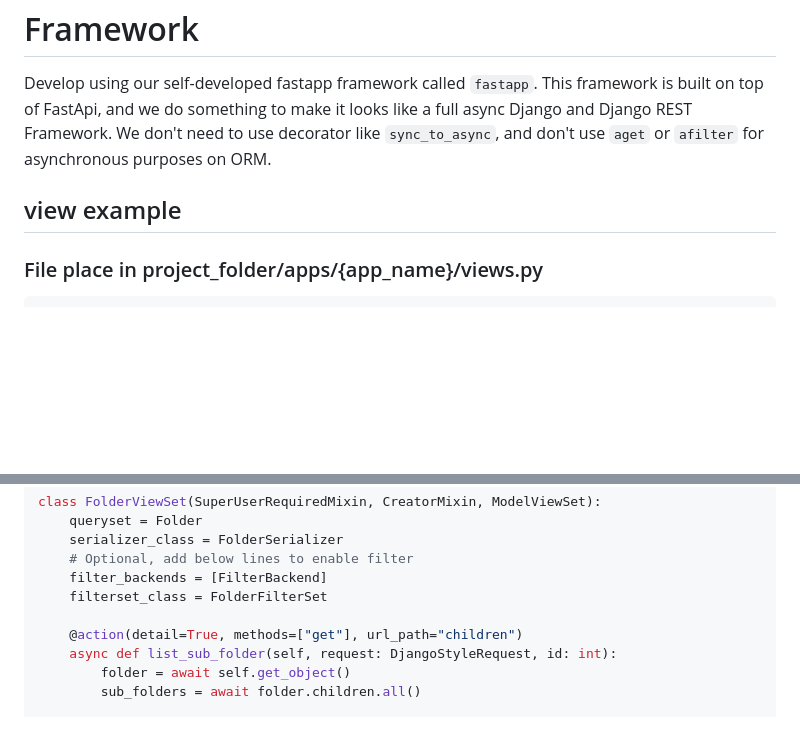
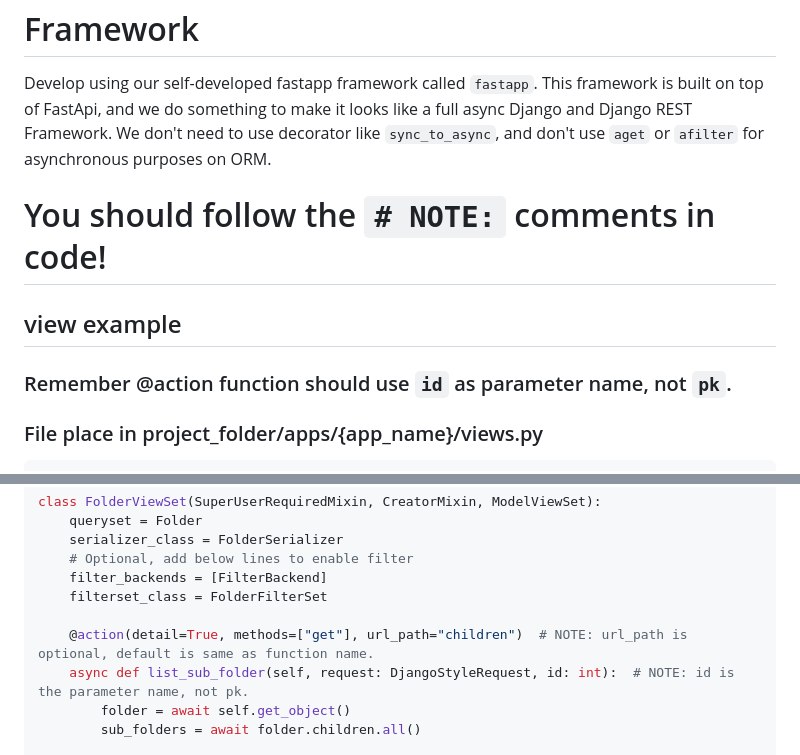
Before and after one commit to jsdtxm/QingKongFramework, a Markdown page: .trae/rules/project_rules.md, 2 parts joined by grey strips. Rendered like a GitHub page; blank space fills up the shorter version.

Commit message:
docs(project_rules): update documentation with important notes

````diff
--- a/.trae/rules/project_rules.md
+++ b/.trae/rules/project_rules.md
@@ -3,7 +3,10 @@ Develop using our self-developed fastapp framework called `fastapp`.
 This framework is built on top of FastApi, and we do something to make it looks like a full async Django and Django REST Framework.
 We don't need to use decorator like `sync_to_async`, and don't use `aget` or `afilter` for asynchronous purposes on ORM.
 
+# You should follow the `# NOTE:` comments in code!
+
 ## view example
+### Remember @action function should use `id` as parameter name, not `pk`.
 ### File place in project_folder/apps/{app_name}/views.py
 ```python
 from fastapp.contrib.auth.mixins import CreatorMixin, SuperUserRequiredMixin
@@ -21,8 +24,8 @@ class FolderViewSet(SuperUserRequiredMixin, CreatorMixin, ModelViewSet):
     filter_backends = [FilterBackend]
     filterset_class = FolderFilterSet
 
-    @action(detail=True, methods=["get"], url_path="children")
-    async def list_sub_folder(self, request: DjangoStyleRequest, id: int):
+    @action(detail=True, methods=["get"], url_path="children")  # NOTE: url_path is optional, default is same as function name.
+    async def list_sub_folder(self, request: DjangoStyleRequest, id: int):  # NOTE: id is the parameter name, not pk.
         folder = await self.get_object()
         sub_folders = await folder.children.all()
 
````
